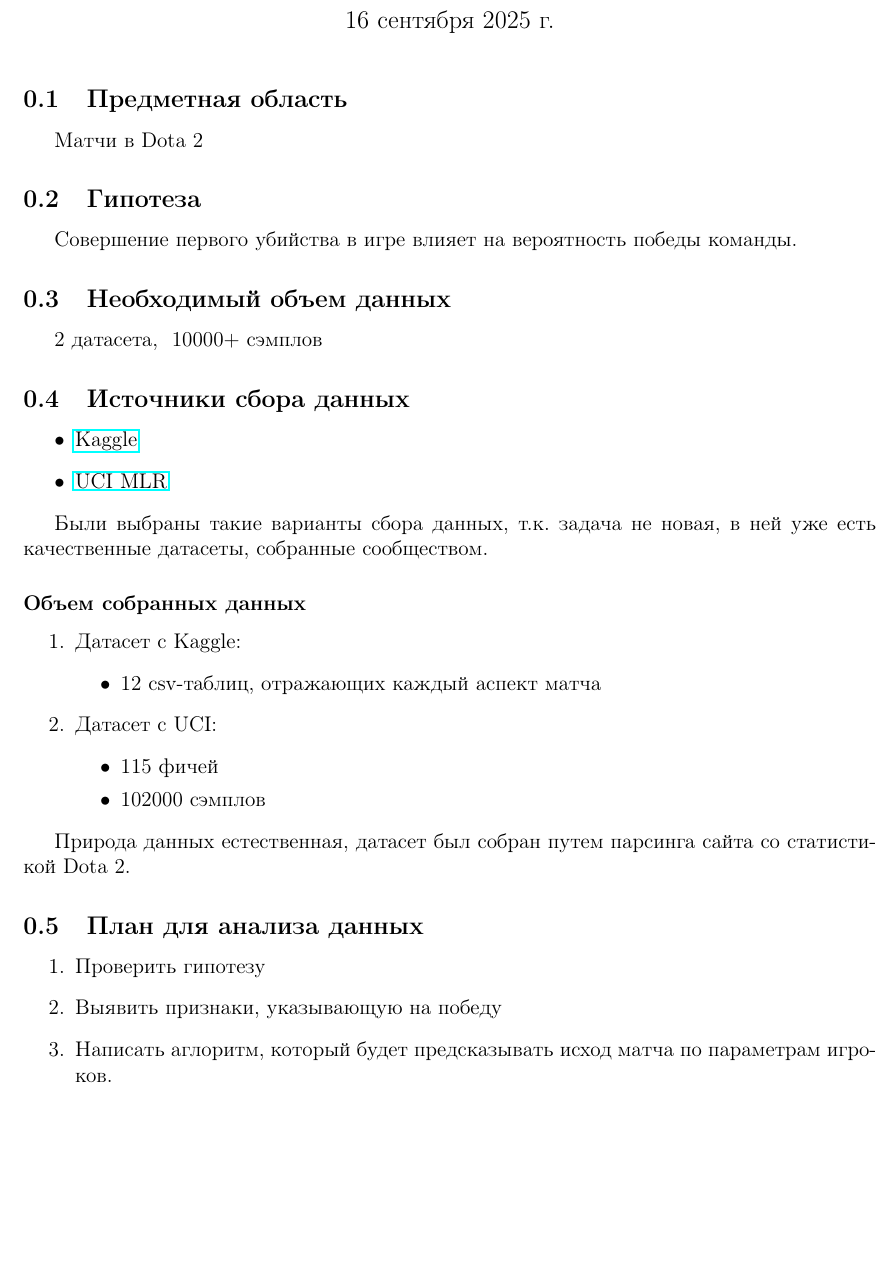
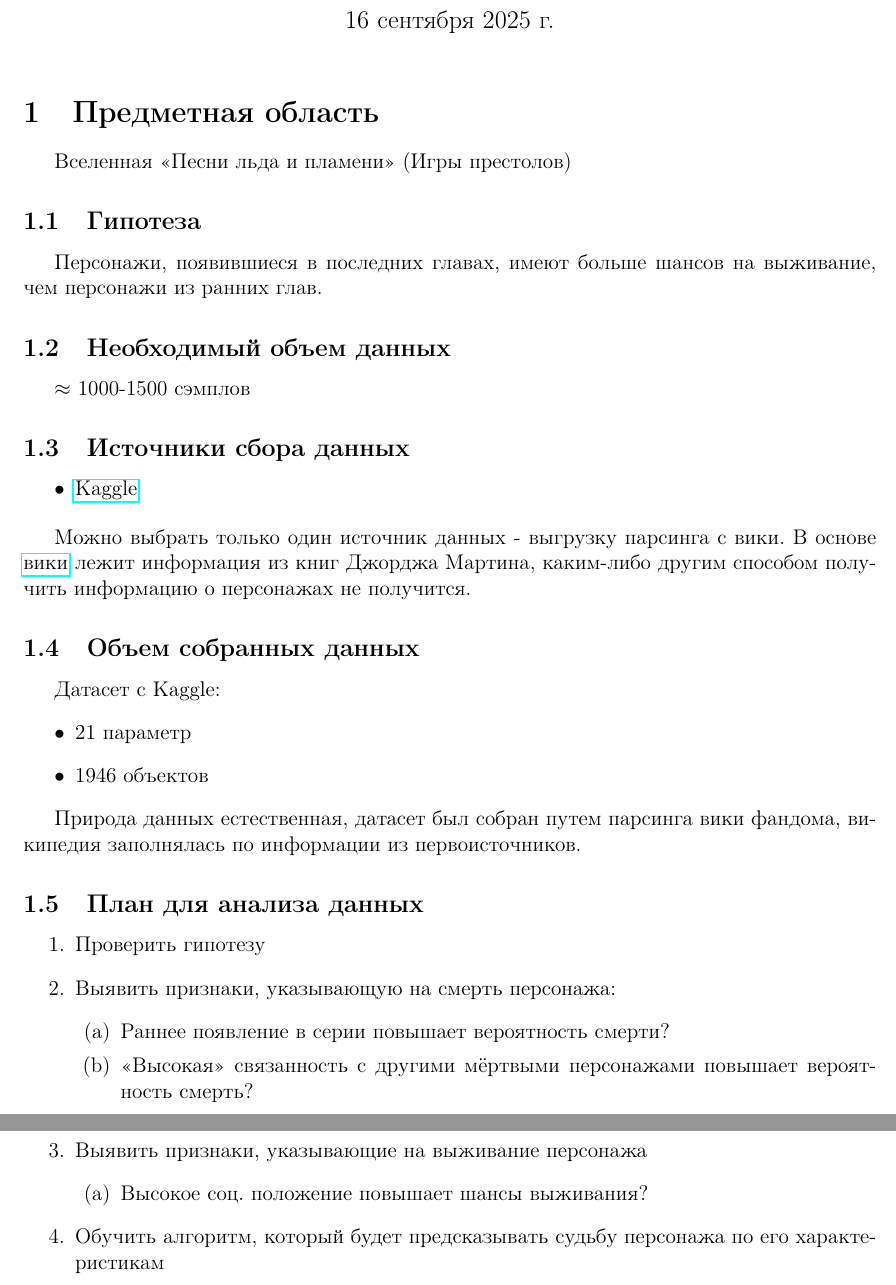
Before and after one commit to HowardLovekraft/DataScience_and_AI, a LaTeX document (Аналитическая_записка/article.tex): part of the page before the commit and two parts of pages 1 and 2 of 2 after it, the two joined at a grey line, cut so that both start at the same text, the shorter picture padded with empty space. Compiled offline with pdfLaTeX; a LaTeX package or settings file that is missing is left out.

Commit message:
improvement: change the topic of research
BREAKING CHANGE: change the topic from Dota 2
to Song of Ice and Fire

```diff
--- a/Аналитическая_записка/article.tex
+++ b/Аналитическая_записка/article.tex
@@ -12,43 +12,43 @@
 		% https://github.com/latex-g7-32/latex-g7-32/releases/tag/5.0.0
 
 
-		\subsection{Предметная область}
-		Матчи в Dota 2
+	\section{Предметная область}
+		Вселенная <<Песни льда и пламени>> (Игры престолов)
 
 	\subsection{Гипотеза}
-		Совершение первого убийства в игре влияет на вероятность победы команды.
-
+		Персонажи, появившиеся в последних главах, имеют больше шансов
+		на выживание, чем персонажи из ранних глав.
 	\subsection{Необходимый объем данных}
-		2 датасета, $~10000+$ сэмплов
+		$\approx$ 1000-1500 сэмплов
 
 	\subsection{Источники сбора данных}
 		\begin{itemize}
-			\item \href{https://www.kaggle.com/datasets/bwandowando/dota-2-pro-league-matches-2023}{Kaggle}
-			\item \href{https://archive.ics.uci.edu/dataset/367/dota2+games+results}{UCI MLR}
+			\item \href{https://www.kaggle.com/competitions/got-predicting-characters-deaths/}{Kaggle}
 		\end{itemize}
 
-	Были выбраны такие варианты сбора данных, т.к. задача не новая, в ней уже есть качественные датасеты, собранные сообществом.
+	Можно выбрать только один источник данных - выгрузку парсинга с вики. В основе \href{http://awoiaf.westeros.org}{вики} лежит информация из книг Джорджа Мартина, каким-либо другим способом получить информацию о персонажах не получится.
 
-	\paragraph{Объем собранных данных}
-		\begin{enumerate}
-			\item Датасет с Kaggle:
-			\begin{itemize}
-				\item 12 csv-таблиц, отражающих каждый аспект матча
-			\end{itemize}
+	\subsection {Объем собранных данных}
+		Датасет с Kaggle:
+		\begin{itemize}
+			\item 21 параметр
+			\item 1946 объектов
+		\end{itemize}
 
-			\item Датасет с UCI:
-			\begin{itemize}
-				\item 115 фичей
-				\item 102000 сэмплов
-			\end{itemize}
-		\end{enumerate}
-
-		Природа данных естественная, датасет был собран путем парсинга сайта со статистикой Dota 2.
+		Природа данных естественная, датасет был собран путем парсинга вики фандома, википедия заполнялась по информации из первоисточников.
 
 	\subsection{План для анализа данных}
 		\begin{enumerate}
 			\item Проверить гипотезу
-			\item Выявить признаки, указывающую на победу
-			\item Написать аглоритм, который будет предсказывать исход матча по параметрам игроков.
+			\item Выявить признаки, указывающую на смерть персонажа:
+			\begin{enumerate}
+				\item Раннее появление в серии повышает вероятность смерти?
+				\item <<Высокая>> связанность с другими мёртвыми персонажами повышает вероятность смерть?
+			\end{enumerate}
+			\item Выявить признаки, указывающие на выживание персонажа
+			\begin{enumerate}
+				\item Высокое соц. положение повышает шансы выживания?
+			\end{enumerate}
+			\item Обучить алгоритм, который будет предсказывать судьбу персонажа по его характеристикам
 		\end{enumerate}
 \end{document}
```
Also changed, not shown: Аналитическая_записка/article.pdf.
